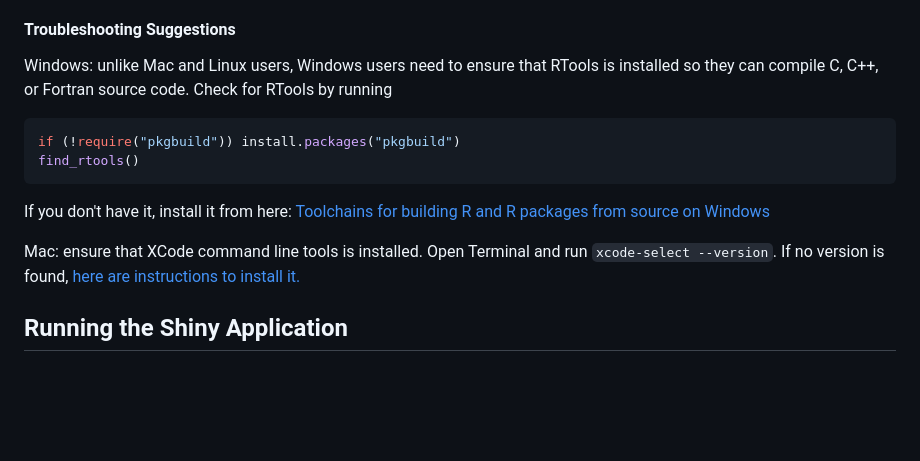
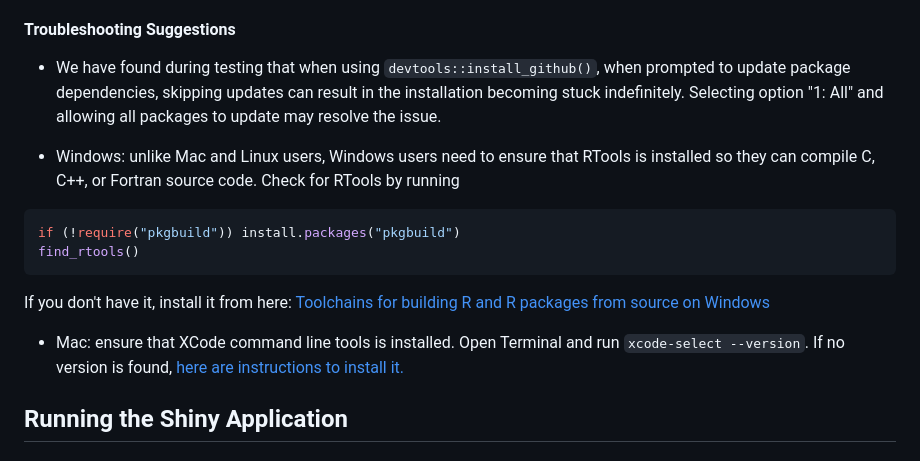
Before and after one commit to lutiffan/methylModes, a Markdown page: README.md, the part around the change. GitHub-like rendering; blank space fills up the shorter version.

Commit message:
Add to troubleshooting section in README

````diff
--- a/README.md
+++ b/README.md
@@ -37,7 +37,9 @@ system.file(package="methylModes")
 
 #### Troubleshooting Suggestions
 
-Windows: unlike Mac and Linux users, Windows users need to ensure that RTools is installed so they can compile C, C++, or Fortran source code.
+* We have found during testing that when using `devtools::install_github()`, when prompted to update package dependencies, skipping updates can result in the installation becoming stuck indefinitely. Selecting option "1: All" and allowing all packages to update may resolve the issue.
+
+* Windows: unlike Mac and Linux users, Windows users need to ensure that RTools is installed so they can compile C, C++, or Fortran source code.
 Check for RTools by running
 ```r
 if (!require("pkgbuild")) install.packages("pkgbuild")
@@ -45,7 +47,7 @@ find_rtools()
 ```
 If you don't have it, install it from here: [Toolchains for building R and R packages from source on Windows](https://cran.r-project.org/bin/windows/Rtools/)
 
-Mac: ensure that XCode command line tools is installed. Open Terminal and run `xcode-select --version`.
+* Mac: ensure that XCode command line tools is installed. Open Terminal and run `xcode-select --version`.
 If no version is found, [here are instructions to install it.](https://www.freecodecamp.org/news/install-xcode-command-line-tools/)
 
 ## Running the Shiny Application
````
